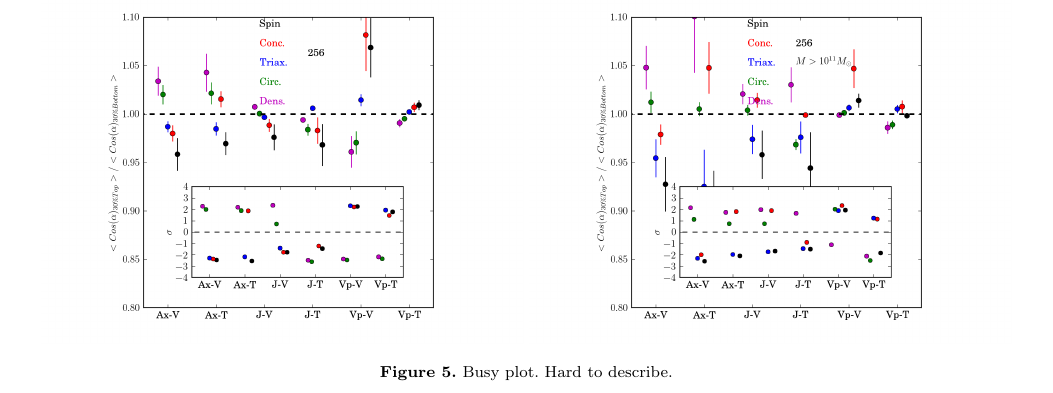
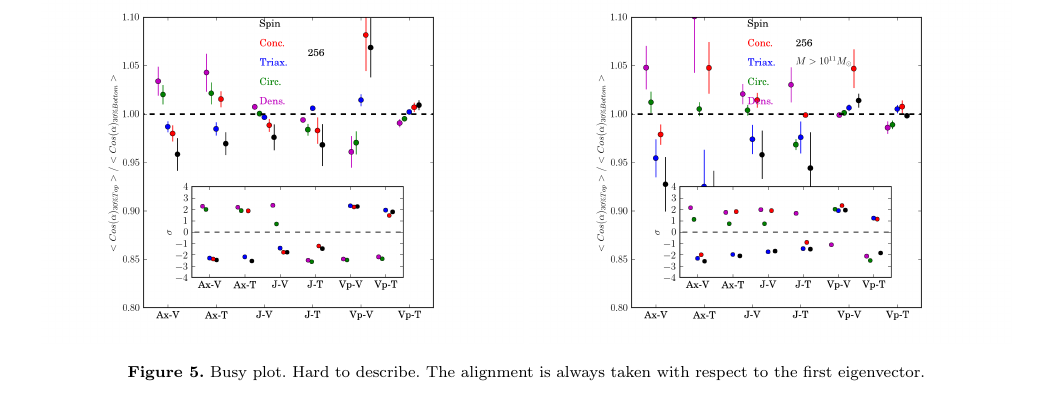
Before and after one commit to forero/Vweb-Tweb, a LaTeX paper (paper/main.tex): part of page 8 of 8, cut at the place of the change. Compiled offline with pdfLaTeX; a LaTeX package or settings file that is missing is left out.

Commit message:
important note in a figure's caption

```diff
--- a/paper/main.tex
+++ b/paper/main.tex
@@ -659,7 +659,7 @@ of halos in the lower/higher end of the corresponding property.
 \begin{figure*}
 \includegraphics[width=0.48\textwidth]{../plot3/Type/256_All.png}
 \includegraphics[width=0.48\textwidth]{../plot3/Type/256_Big.png}
-\caption{Busy plot. Hard to describe.}
+\caption{Busy plot. Hard to describe. The alignment is always taken with respect to the first eigenvector.}
 \end{figure*}
 
 \section{Discussion}
```
Also changed, not shown: paper/main.pdf.
